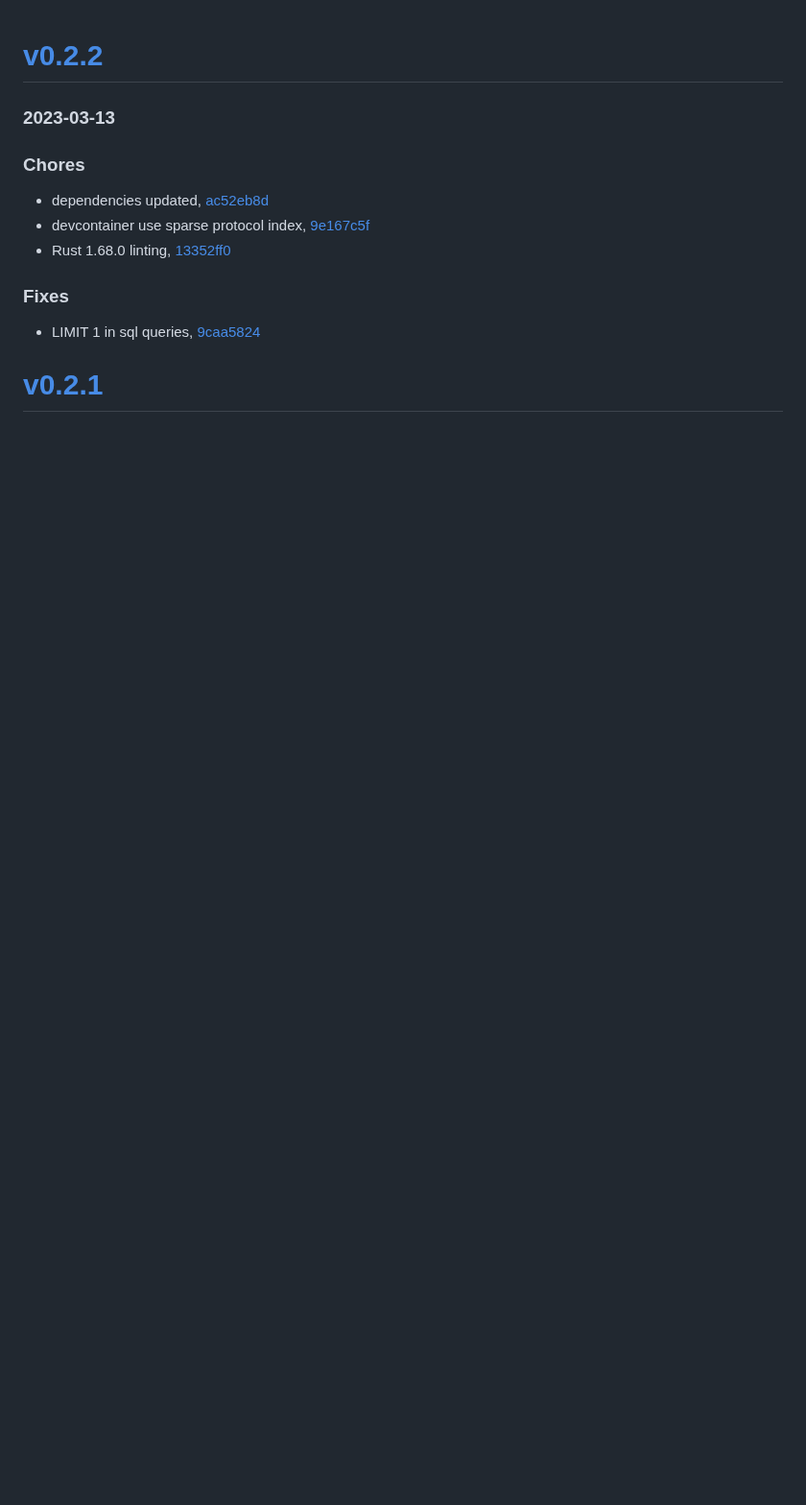
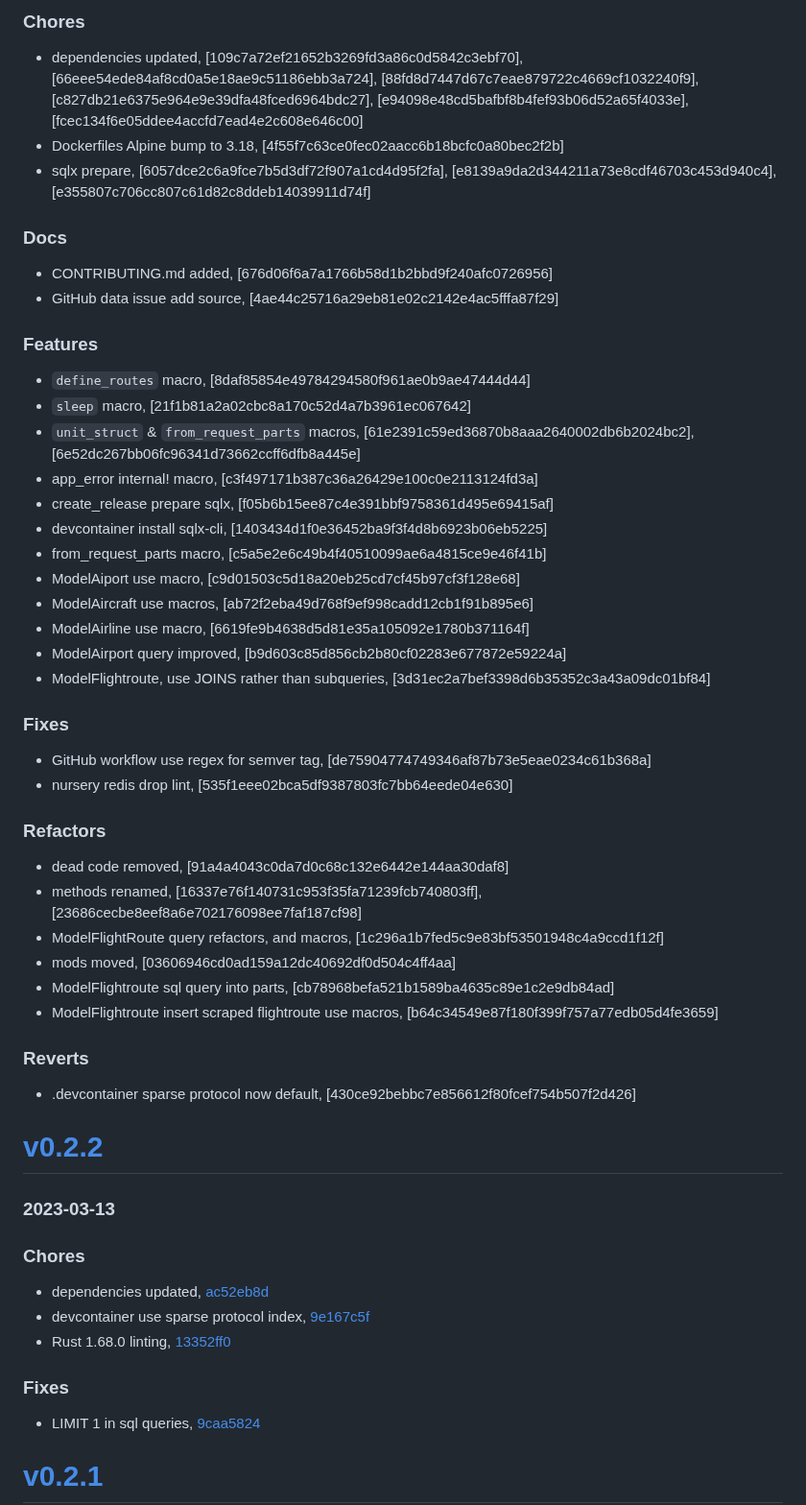
Before and after one commit to mrjackwills/adsbdb, a Markdown page: CHANGELOG.md, the part around the change. Shown at 96% size. Drawn GitHub-style; blank space fills up the shorter version.

Commit message:
docs: changelog

```diff
--- a/CHANGELOG.md
+++ b/CHANGELOG.md
@@ -1,3 +1,42 @@
+### Chores
++ dependencies updated, [109c7a72ef21652b3269fd3a86c0d5842c3ebf70], [66eee54ede84af8cd0a5e18ae9c51186ebb3a724], [88fd8d7447d67c7eae879722c4669cf1032240f9], [c827db21e6375e964e9e39dfa48fced6964bdc27], [e94098e48cd5bafbf8b4fef93b06d52a65f4033e], [fcec134f6e05ddee4accfd7ead4e2c608e646c00]
++ Dockerfiles Alpine bump to 3.18, [4f55f7c63ce0fec02aacc6b18bcfc0a80bec2f2b]
++ sqlx prepare, [6057dce2c6a9fce7b5d3df72f907a1cd4d95f2fa], [e8139a9da2d344211a73e8cdf46703c453d940c4], [e355807c706cc807c61d82c8ddeb14039911d74f]
+
+### Docs
++ CONTRIBUTING.md added, [676d06f6a7a1766b58d1b2bbd9f240afc0726956]
++ GitHub data issue add source, [4ae44c25716a29eb81e02c2142e4ac5fffa87f29]
+
+### Features
++ `define_routes` macro, [8daf85854e49784294580f961ae0b9ae47444d44]
++ `sleep` macro, [21f1b81a2a02cbc8a170c52d4a7b3961ec067642]
++ `unit_struct` & `from_request_parts` macros, [61e2391c59ed36870b8aaa2640002db6b2024bc2], [6e52dc267bb06fc96341d73662ccff6dfb8a445e]
++ app_error internal! macro, [c3f497171b387c36a26429e100c0e2113124fd3a]
++ create_release prepare sqlx, [f05b6b15ee87c4e391bbf9758361d495e69415af]
++ devcontainer install sqlx-cli, [1403434d1f0e36452ba9f3f4d8b6923b06eb5225]
++ from_request_parts macro, [c5a5e2e6c49b4f40510099ae6a4815ce9e46f41b]
++ ModelAiport use macro, [c9d01503c5d18a20eb25cd7cf45b97cf3f128e68]
++ ModelAircraft use macros, [ab72f2eba49d768f9ef998cadd12cb1f91b895e6]
++ ModelAirline use macro, [6619fe9b4638d5d81e35a105092e1780b371164f]
++ ModelAirport query improved, [b9d603c85d856cb2b80cf02283e677872e59224a]
++ ModelFlightroute, use JOINS rather than subqueries, [3d31ec2a7bef3398d6b35352c3a43a09dc01bf84]
+
+### Fixes
++ GitHub workflow use regex for semver tag, [de75904774749346af87b73e5eae0234c61b368a]
++ nursery redis drop lint, [535f1eee02bca5df9387803fc7bb64eede04e630]
+
+### Refactors
++ dead code removed, [91a4a4043c0da7d0c68c132e6442e144aa30daf8]
++ methods renamed, [16337e76f140731c953f35fa71239fcb740803ff], [23686cecbe8eef8a6e702176098ee7faf187cf98]
++ ModelFlightRoute query refactors, and macros, [1c296a1b7fed5c9e83bf53501948c4a9ccd1f12f]
++ mods moved, [03606946cd0ad159a12dc40692df0d504c4ff4aa]
++ ModelFlightroute sql query into parts, [cb78968befa521b1589ba4635c89e1c2e9db84ad]
++ ModelFlightroute insert scraped flightroute use macros, [b64c34549e87f180f399f757a77edb05d4fe3659]
+
+### Reverts
++ .devcontainer sparse protocol now default, [430ce92bebbc7e856612f80fcef754b507f2d426]
+
+
 # <a href='https://github.com/mrjackwills/adsbdb/releases/tag/v0.2.2'>v0.2.2</a>
 ### 2023-03-13
 
```
